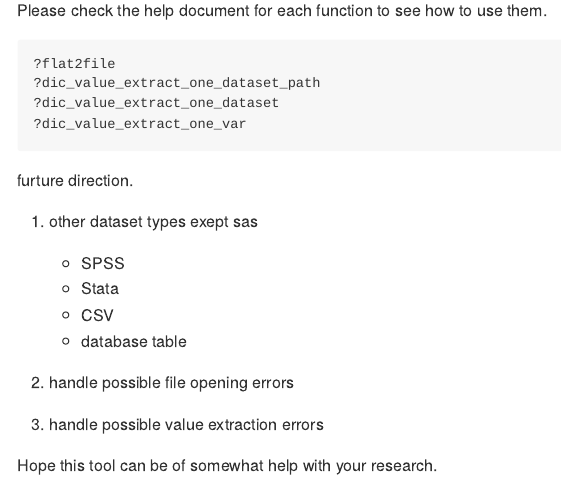
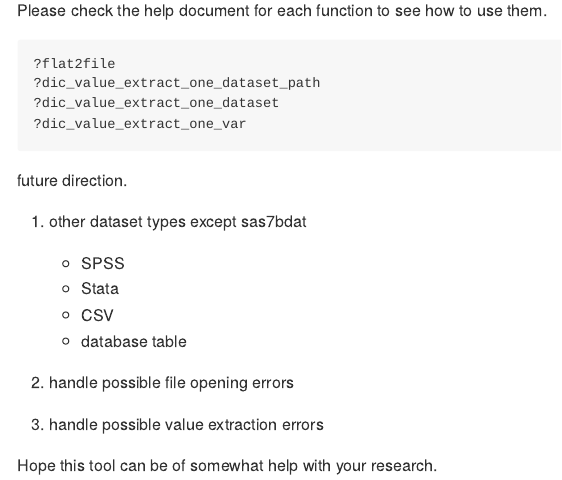
Before and after one commit to LEPSNES/createdictionary, an R Markdown document (README.Rmd): the page in a window 1100 px wide, from 3880 px down. The pictures show the output file README.md that the author committed with the source, drawn offline in the style of GitHub.

````diff
--- a/README.Rmd
+++ b/README.Rmd
@@ -97,9 +97,9 @@
 
 ```
 
-furture direction.
+future direction.
 
-1. other dataset types exept sas
+1. other dataset types except sas7bdat
    * SPSS
    * Stata
    * CSV
````
Also changed, not shown: README.md, 2 other files.
